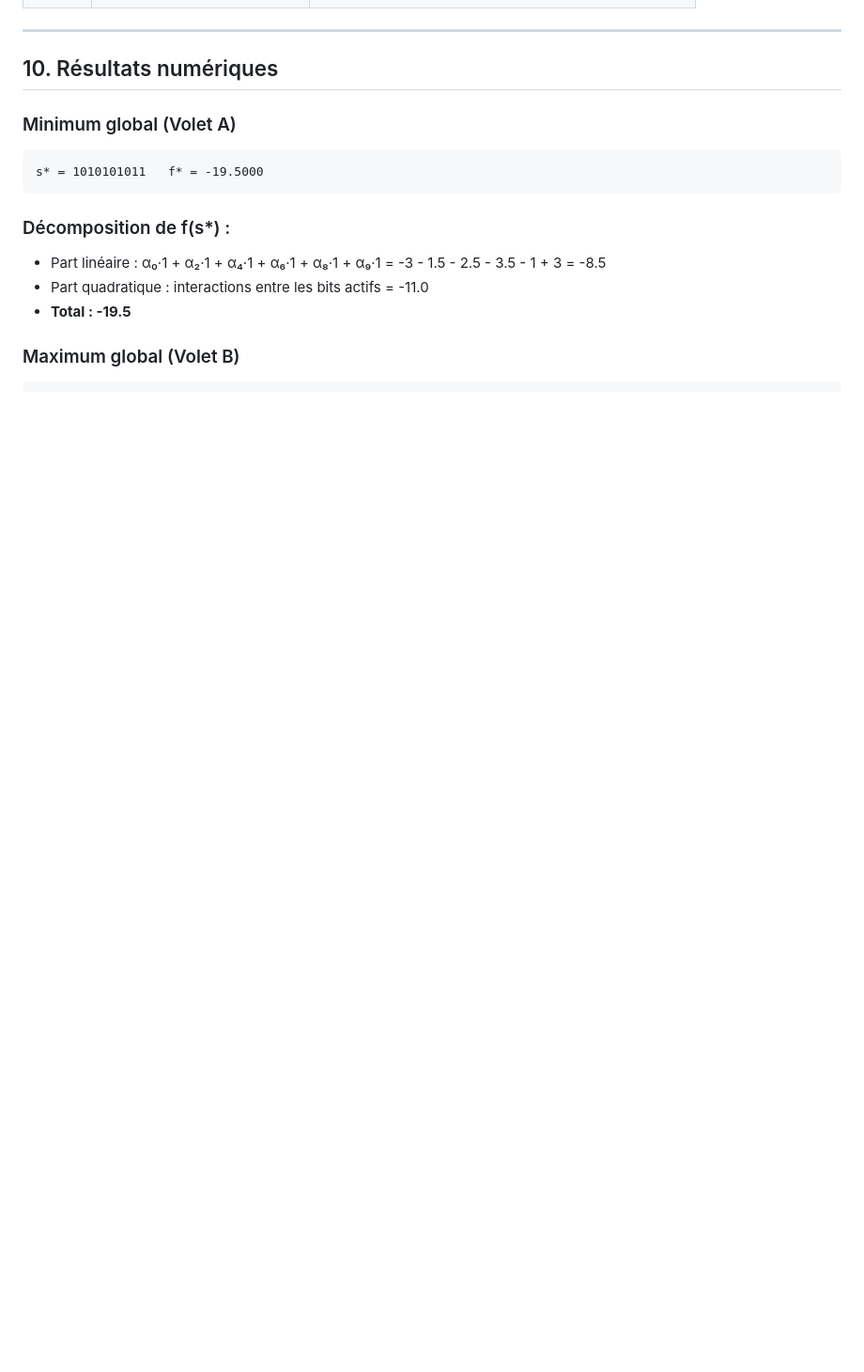
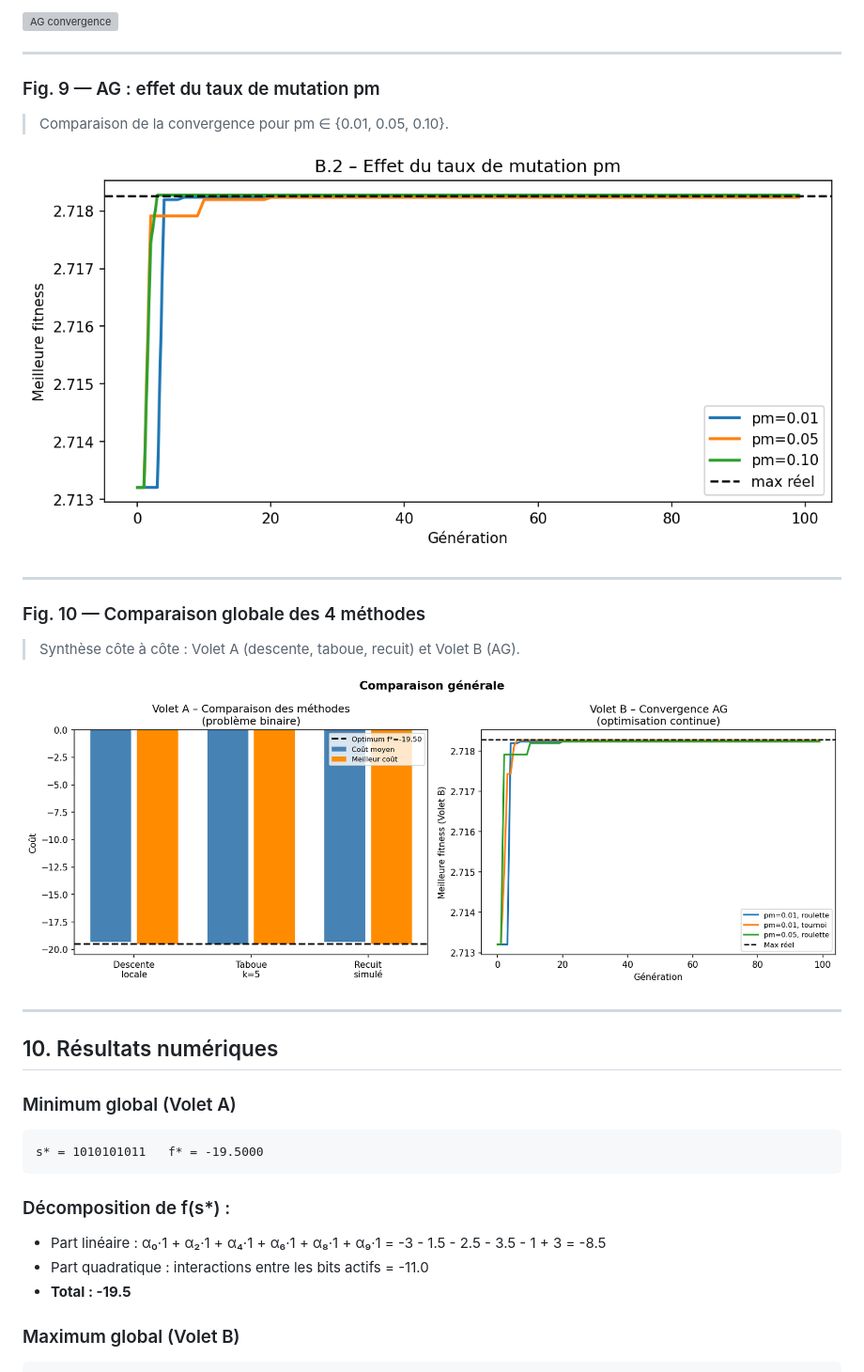
Before and after one commit to hichamouaouche/M-taheuristiques_et_algorithmes_-_base_de_population, a Markdown page: README.md, the part around one of its changes. Shown at 94% size. GitHub-like rendering; blank space fills up the shorter version; grey boxes are pictures that could not be loaded.

```diff
--- a/README.md
+++ b/README.md
@@ -495,3 +589,18 @@ $$P_{dest}(H) = 1 - \left(1 - p_c \cdot \frac{u(H)}{N-1}\right)\left(1 - p_m\rig
+![AG convergence](figures/B2_ag_convergence.png)
+
+---
+
+### Fig. 9 — AG : effet du taux de mutation pm
+> Comparaison de la convergence pour pm ∈ {0.01, 0.05, 0.10}.
+
+![AG mutation](figures/B2_ag_mutation.png)
+
+---
+
+### Fig. 10 — Comparaison globale des 4 méthodes
+> Synthèse côte à côte : Volet A (descente, taboue, recuit) et Volet B (AG).
+
+![Comparaison globale](figures/C_comparaison_globale.png)
 
 ---
 
```
Also changed, not shown: other parts of README.md (+141 -37 lines).
